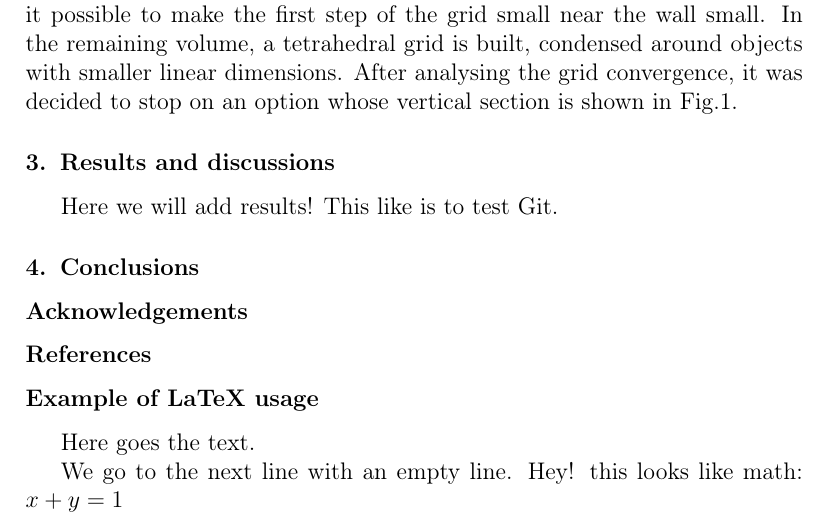
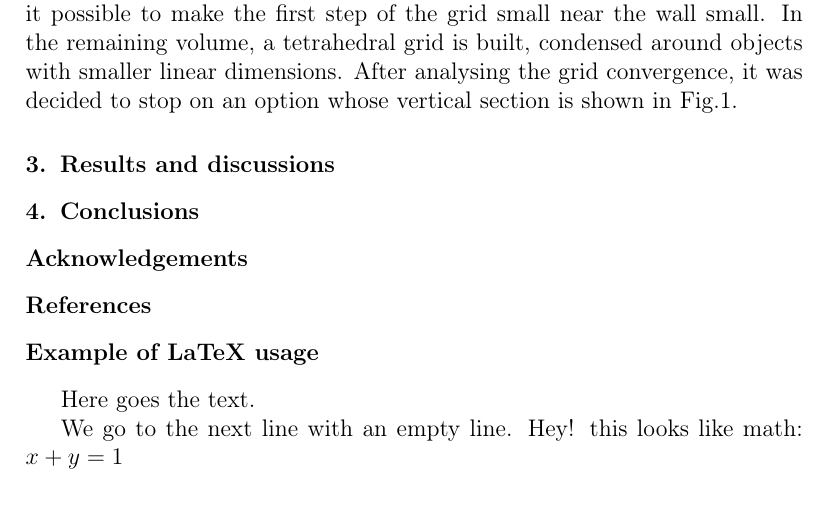
Before and after one commit to DmitryIvanov-org/staircase_article, a LaTeX paper (article.tex): part of page 3 of 5, cut so that both start at the same text. Compiled offline with pdfLaTeX.

Commit message:
i deleted a line

```diff
--- a/article.tex
+++ b/article.tex
@@ -167,7 +167,7 @@ The accuracy, time and, as a consequence, the reliability of the results of calc
 
 
 \section{Results and discussions}
-Here we will add results! This like is to test Git.
+
 
 \section{Conclusions}
 
```
